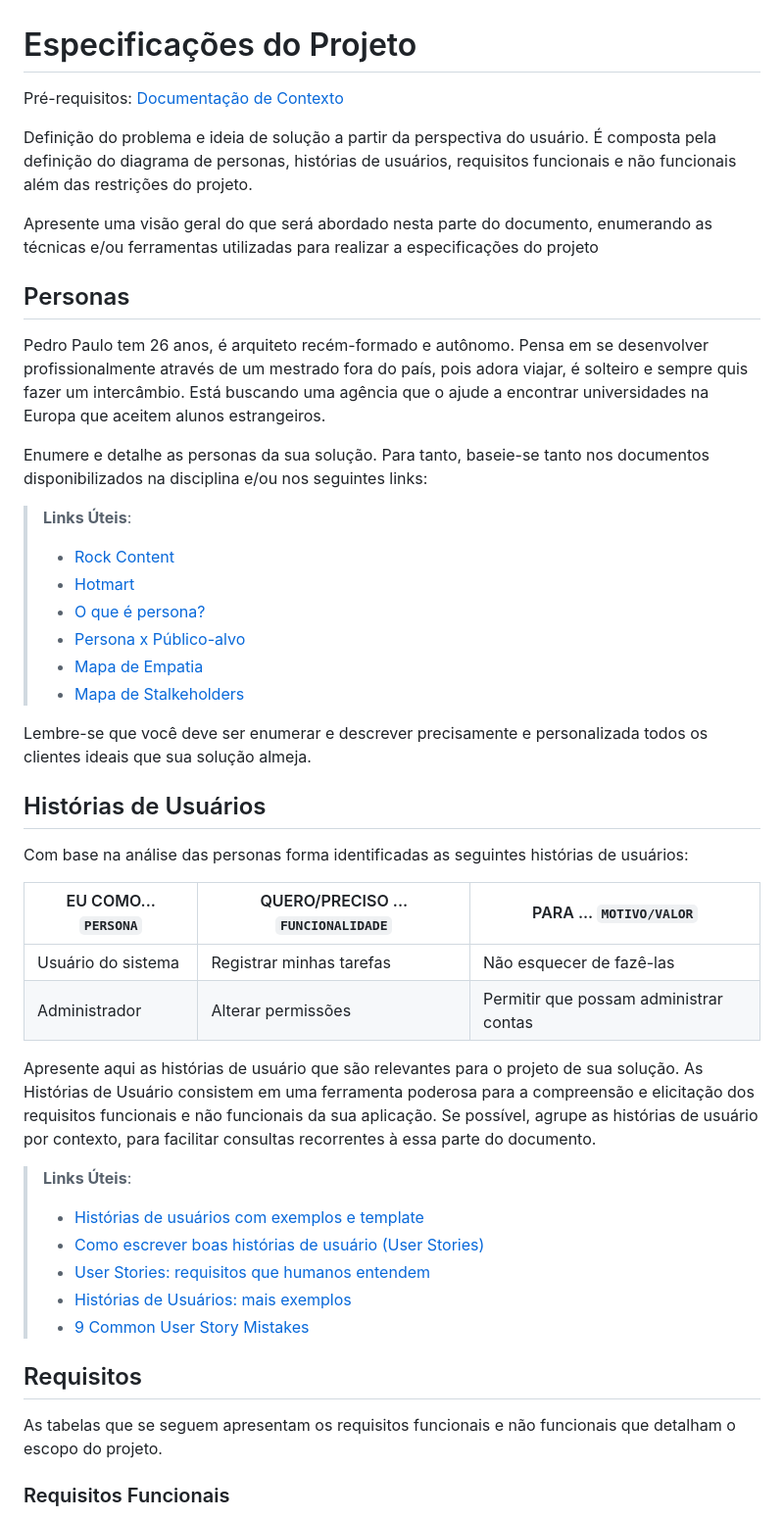
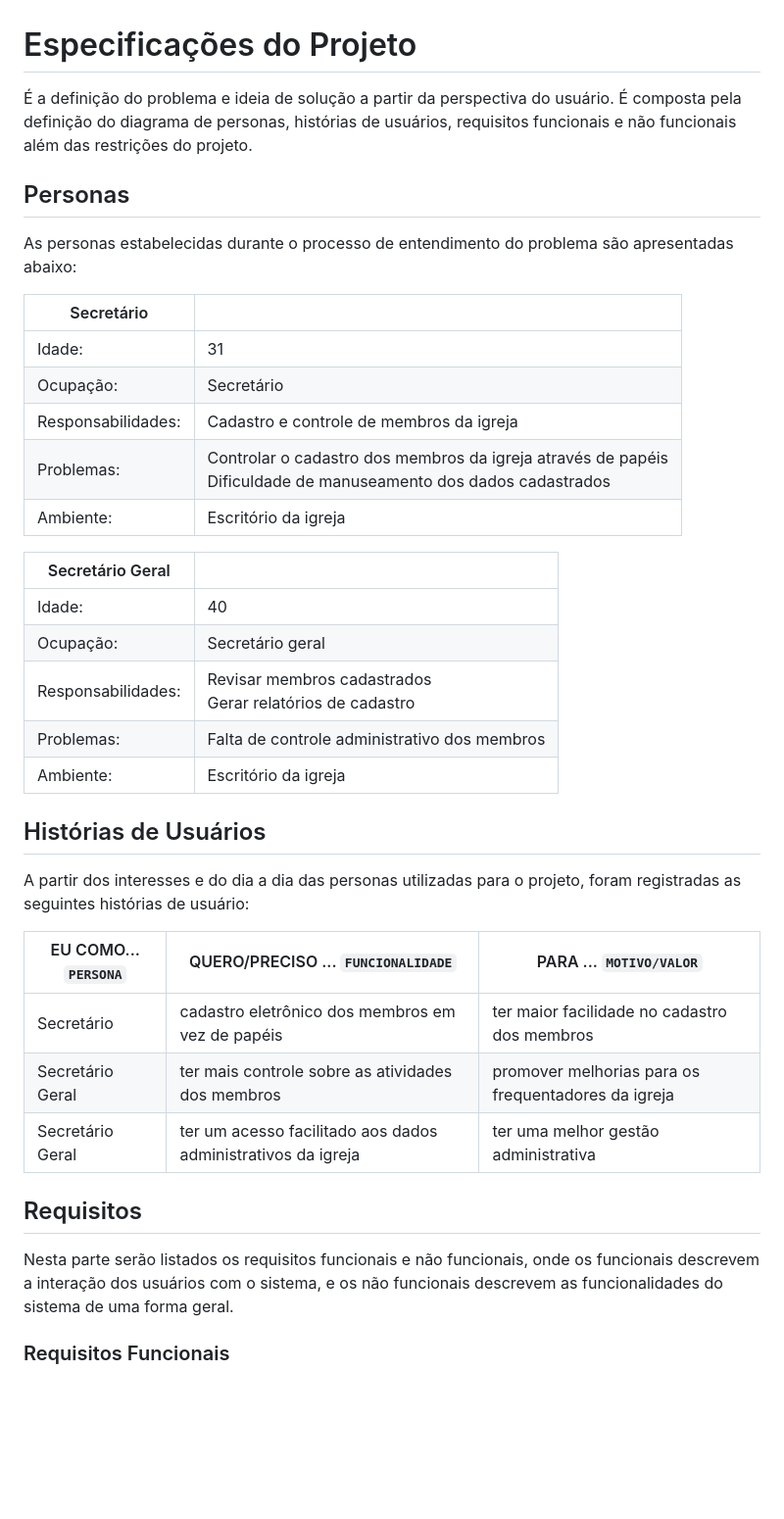
Before and after one commit to ICEI-PUC-Minas-PMV-ADS/pmv-ads-2022-1-e2-proj-int-t3-church-admin, a Markdown page: docs/02-Especificação do Projeto.md, the part around the change printed below. Shown: that part at 98% size. Drawn GitHub-style; blank space fills up the shorter version.

```diff
--- a/docs/02-Especificação do Projeto.md
+++ b/docs/02-Especificação do Projeto.md
@@ -1,48 +1,40 @@
 # Especificações do Projeto
 
-<span style="color:red">Pré-requisitos: <a href="1-Documentação de Contexto.md"> Documentação de Contexto</a></span>
-
-Definição do problema e ideia de solução a partir da perspectiva do usuário. É composta pela definição do  diagrama de personas, histórias de usuários, requisitos funcionais e não funcionais além das restrições do projeto.
-
-Apresente uma visão geral do que será abordado nesta parte do documento, enumerando as técnicas e/ou ferramentas utilizadas para realizar a especificações do projeto
+É a definição do problema e ideia de solução a partir da perspectiva do usuário. É composta pela definição do  diagrama de personas, histórias de usuários, requisitos funcionais e não funcionais além das restrições do projeto.
 
 ## Personas
 
-Pedro Paulo tem 26 anos, é arquiteto recém-formado e autônomo. Pensa em se desenvolver profissionalmente através de um mestrado fora do país, pois adora viajar, é solteiro e sempre quis fazer um intercâmbio. Está buscando uma agência que o ajude a encontrar universidades na Europa que aceitem alunos estrangeiros.
+As personas estabelecidas durante o processo de entendimento do problema são apresentadas abaixo:
 
-Enumere e detalhe as personas da sua solução. Para tanto, baseie-se tanto nos documentos disponibilizados na disciplina e/ou nos seguintes links:
+|Secretário        |                                                                                                                       |
+|------------------|-----------------------------------------------------------------------------------------------------------------------|
+|Idade:            | 31                                                                                                                    |
+|Ocupação:         | Secretário                                                                                                            |
+|Responsabilidades:| Cadastro e controle de membros da igreja                                                                              |
+|Problemas:        | Controlar o cadastro dos membros da igreja através de papéis <br  /> Dificuldade de manuseamento dos dados cadastrados|
+|Ambiente:         | Escritório da igreja                                                                                                  |
 
-> **Links Úteis**:
-> - [Rock Content](https://rockcontent.com/blog/personas/)
-> - [Hotmart](https://blog.hotmart.com/pt-br/como-criar-persona-negocio/)
-> - [O que é persona?](https://resultadosdigitais.com.br/blog/persona-o-que-e/)
-> - [Persona x Público-alvo](https://flammo.com.br/blog/persona-e-publico-alvo-qual-a-diferenca/)
-> - [Mapa de Empatia](https://resultadosdigitais.com.br/blog/mapa-da-empatia/)
-> - [Mapa de Stalkeholders](https://www.racecomunicacao.com.br/blog/como-fazer-o-mapeamento-de-stakeholders/)
->
-Lembre-se que você deve ser enumerar e descrever precisamente e personalizada todos os clientes ideais que sua solução almeja.
+|Secretário Geral  |                                                                                                                       |
+|------------------|-----------------------------------------------------------------------------------------------------------------------|
+|Idade:            | 40                                                                                                                    |
+|Ocupação:         | Secretário geral                                                                                                      |
+|Responsabilidades:| Revisar membros cadastrados <br />Gerar relatórios de cadastro                                                        |
+|Problemas:        | Falta de controle administrativo dos membros                                                                          |
+|Ambiente:         | Escritório da igreja                                                                                                  |
 
 ## Histórias de Usuários
 
-Com base na análise das personas forma identificadas as seguintes histórias de usuários:
+A partir dos interesses e do dia a dia das personas utilizadas para o projeto, foram registradas as seguintes histórias de usuário:
 
 |EU COMO... `PERSONA`| QUERO/PRECISO ... `FUNCIONALIDADE` |PARA ... `MOTIVO/VALOR`                 |
 |--------------------|------------------------------------|----------------------------------------|
-|Usuário do sistema  | Registrar minhas tarefas           | Não esquecer de fazê-las               |
-|Administrador       | Alterar permissões                 | Permitir que possam administrar contas |
-
-Apresente aqui as histórias de usuário que são relevantes para o projeto de sua solução. As Histórias de Usuário consistem em uma ferramenta poderosa para a compreensão e elicitação dos requisitos funcionais e não funcionais da sua aplicação. Se possível, agrupe as histórias de usuário por contexto, para facilitar consultas recorrentes à essa parte do documento.
-
-> **Links Úteis**:
-> - [Histórias de usuários com exemplos e template](https://www.atlassian.com/br/agile/project-management/user-stories)
-> - [Como escrever boas histórias de usuário (User Stories)](https://medium.com/vertice/como-escrever-boas-users-stories-hist%C3%B3rias-de-usu%C3%A1rios-b29c75043fac)
-> - [User Stories: requisitos que humanos entendem](https://www.luiztools.com.br/post/user-stories-descricao-de-requisitos-que-humanos-entendem/)
-> - [Histórias de Usuários: mais exemplos](https://www.reqview.com/doc/user-stories-example.html)
-> - [9 Common User Story Mistakes](https://airfocus.com/blog/user-story-mistakes/)
+|Secretário        |cadastro eletrônico dos membros em vez de papéis | ter maior facilidade no cadastro dos membros|
+|Secretário Geral        |ter mais controle sobre as atividades dos membros| promover melhorias para os frequentadores da igreja|
+|Secretário Geral        |ter um acesso facilitado aos dados administrativos da igreja| ter uma melhor gestão administrativa|
 
 ## Requisitos
 
-As tabelas que se seguem apresentam os requisitos funcionais e não funcionais que detalham o escopo do projeto.
+Nesta parte serão listados os requisitos funcionais e não funcionais, onde os funcionais descrevem a interação dos usuários com o sistema, e os não funcionais descrevem as funcionalidades do sistema de uma forma geral.
 
 ### Requisitos Funcionais
 
```
Also changed, not shown: other parts of docs/02-Especificação do Projeto.md (+24 -40 lines), README.md (+13 -11 lines), docs/01-Documentação de Contexto.md (+7 -33 lines), docs/img/diagrama-de-uso.png (added).
